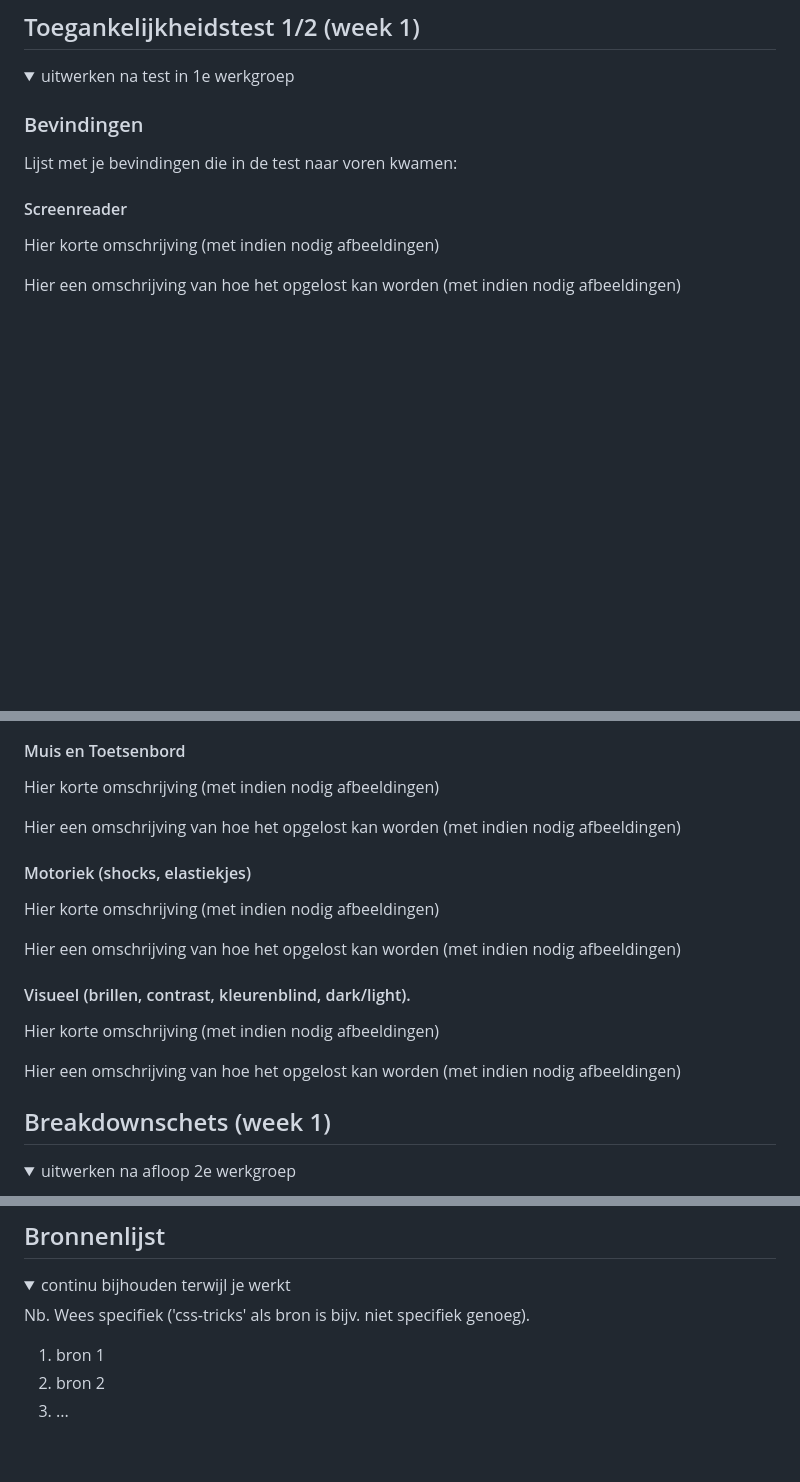
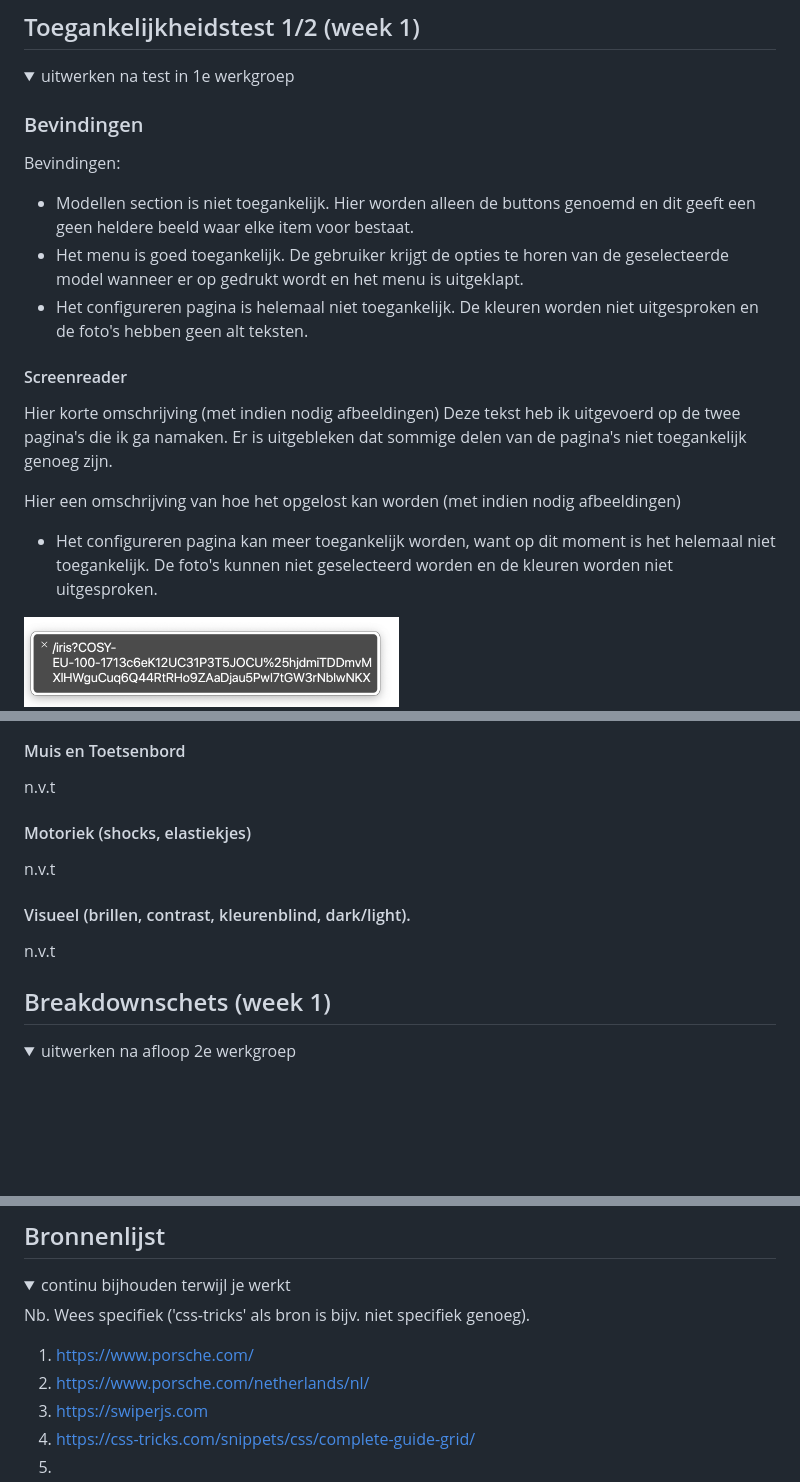
Before and after one commit to bahaasala/porsche, a Markdown page: README.md, 3 parts joined by grey strips. Rendered like a GitHub page; pictures changed too: readme-images/sc-toegankelijk-1.png (added); folded sections open; blank space fills up the shorter version.

```diff
--- a/README.md
+++ b/README.md
@@ -80,10 +79,17 @@ Nb. Door *open* toe te voegen aan een *details* element kun je deze standaard op
   <summary>uitwerken na test in 1e werkgroep</summary>
 
   ### Bevindingen
-  Lijst met je bevindingen die in de test naar voren kwamen:
+  Bevindingen:
+  - Modellen section is niet toegankelijk. Hier worden alleen de buttons genoemd en dit geeft een geen heldere beeld waar elke item voor bestaat.
+  - Het menu is goed toegankelijk. De gebruiker krijgt de opties te horen van de geselecteerde model wanneer er op gedrukt wordt en het menu is uitgeklapt.
+  - Het configureren pagina is helemaal niet toegankelijk. De kleuren worden niet uitgesproken en de foto's hebben geen alt teksten.
 
   #### Screenreader
   Hier korte omschrijving (met indien nodig afbeeldingen)
+  Deze tekst heb ik uitgevoerd op de twee pagina's die ik ga namaken. Er is uitgebleken dat sommige delen van de pagina's niet toegankelijk genoeg zijn.
+
 
   Hier een omschrijving van hoe het opgelost kan worden (met indien nodig afbeeldingen)
+  - Het configureren pagina kan meer toegankelijk worden, want op dit moment is het helemaal niet toegankelijk. De foto's kunnen niet geselecteerd worden en de kleuren worden niet uitgesproken.
+  <img src="readme-images/sc-toegankelijk-1.png" width="375px" alt="Toegankelijkheidstest Configureren Screenshot">
 
@@ -90,20 +98,14 @@ Nb. Door *open* toe te voegen aan een *details* element kun je deze standaard op
 
   #### Muis en Toetsenbord
-  Hier korte omschrijving (met indien nodig afbeeldingen)
-
-  Hier een omschrijving van hoe het opgelost kan worden (met indien nodig afbeeldingen)
+  n.v.t
 
 
   #### Motoriek (shocks, elastiekjes)
-  Hier korte omschrijving (met indien nodig afbeeldingen)
-
-  Hier een omschrijving van hoe het opgelost kan worden (met indien nodig afbeeldingen)
+  n.v.t
 
 
   #### Visueel (brillen, contrast, kleurenblind, dark/light).
-  Hier korte omschrijving (met indien nodig afbeeldingen)
-
-  Hier een omschrijving van hoe het opgelost kan worden (met indien nodig afbeeldingen)
+  n.v.t
 
 </details>
 
@@ -301,8 +303,10 @@ Nb. Door *open* toe te voegen aan een *details* element kun je deze standaard op
 
   Nb. Wees specifiek ('css-tricks' als bron is bijv. niet specifiek genoeg).
 
-  1. bron 1
-  2. bron 2
-  3. ...
+  1. https://www.porsche.com/
+  2. https://www.porsche.com/netherlands/nl/
+  3. https://swiperjs.com
+  4. https://css-tricks.com/snippets/css/complete-guide-grid/
+  5.
 
 </details>
```
Also changed, not shown: other parts of README.md (+5 -4 lines), 2 other files.
